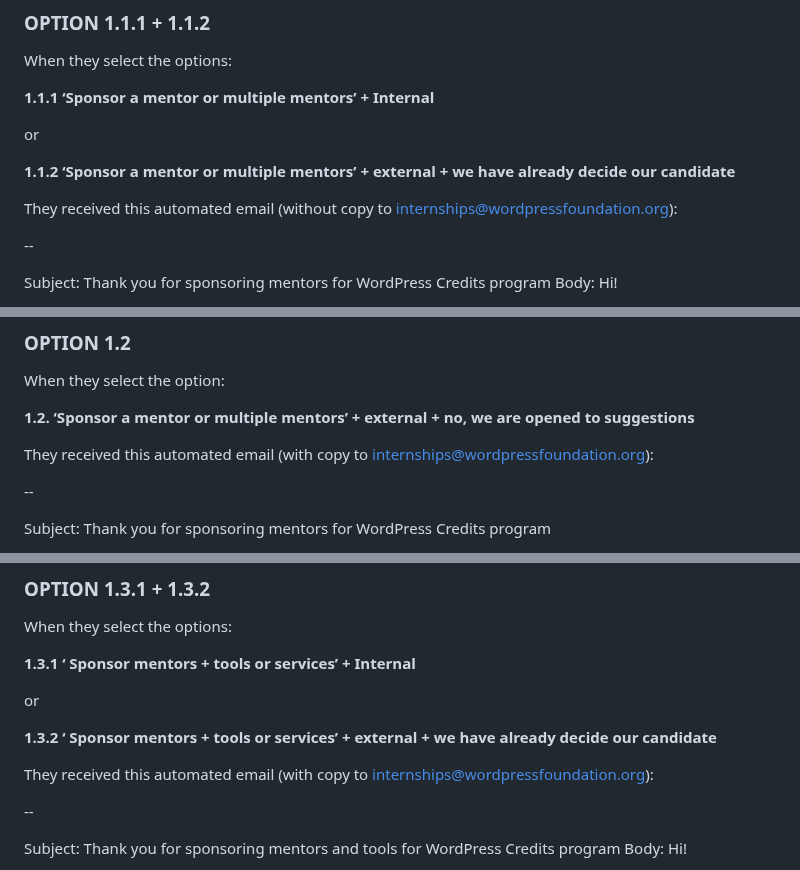
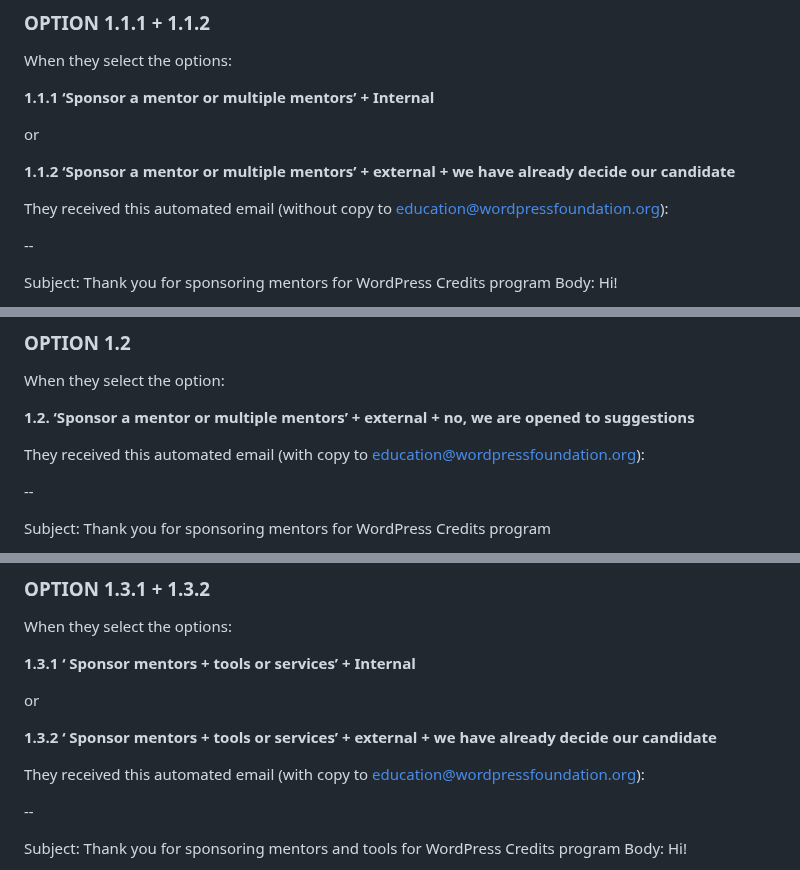
Before and after one commit to WordPress/WPCredits-Tracker, a Markdown page: Sponsors/Sponsors Onboarding.md, 3 parts joined by grey strips. Rendered like a GitHub page.

Commit message:
Update email copy for sponsor notifications

```diff
--- a/Sponsors/Sponsors Onboarding.md
+++ b/Sponsors/Sponsors Onboarding.md
@@ -12,7 +12,7 @@ or
 
 **1.1.2 ‘Sponsor a mentor or multiple mentors’ + external + we have already decide our candidate**
 
-They received this automated email (without copy to internships@wordpressfoundation.org):
+They received this automated email (without copy to education@wordpressfoundation.org):
 
 --
 
@@ -44,7 +44,7 @@ When they select the option:
 
 **1.2. ‘Sponsor a mentor or multiple mentors’ + external + no, we are opened to suggestions**
 
-They received this automated email (with copy to internships@wordpressfoundation.org):
+They received this automated email (with copy to education@wordpressfoundation.org):
 
 --
 
@@ -76,7 +76,7 @@ or
 
 **1.3.2  ‘ Sponsor mentors + tools or services’ + external + we have already decide our candidate**
 
-They received this automated email (with copy to internships@wordpressfoundation.org):
+They received this automated email (with copy to education@wordpressfoundation.org):
 
 --
 
```
Also changed, not shown: other parts of Sponsors/Sponsors Onboarding.md (+2 -2 lines).
